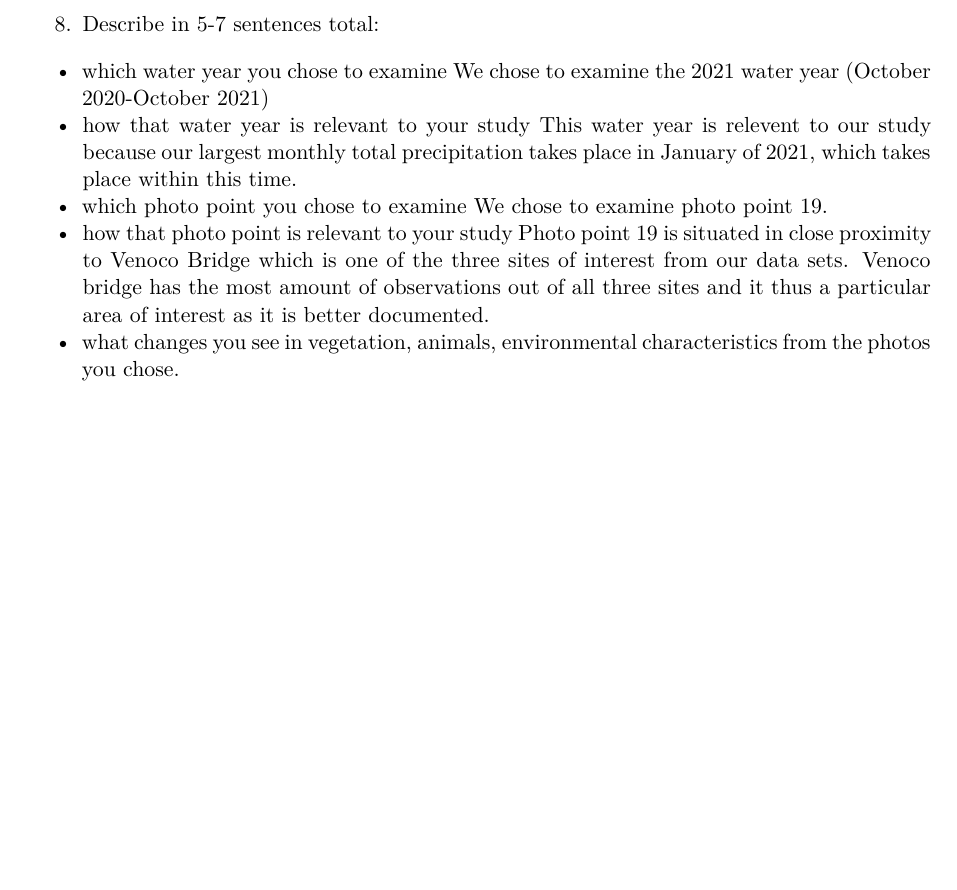
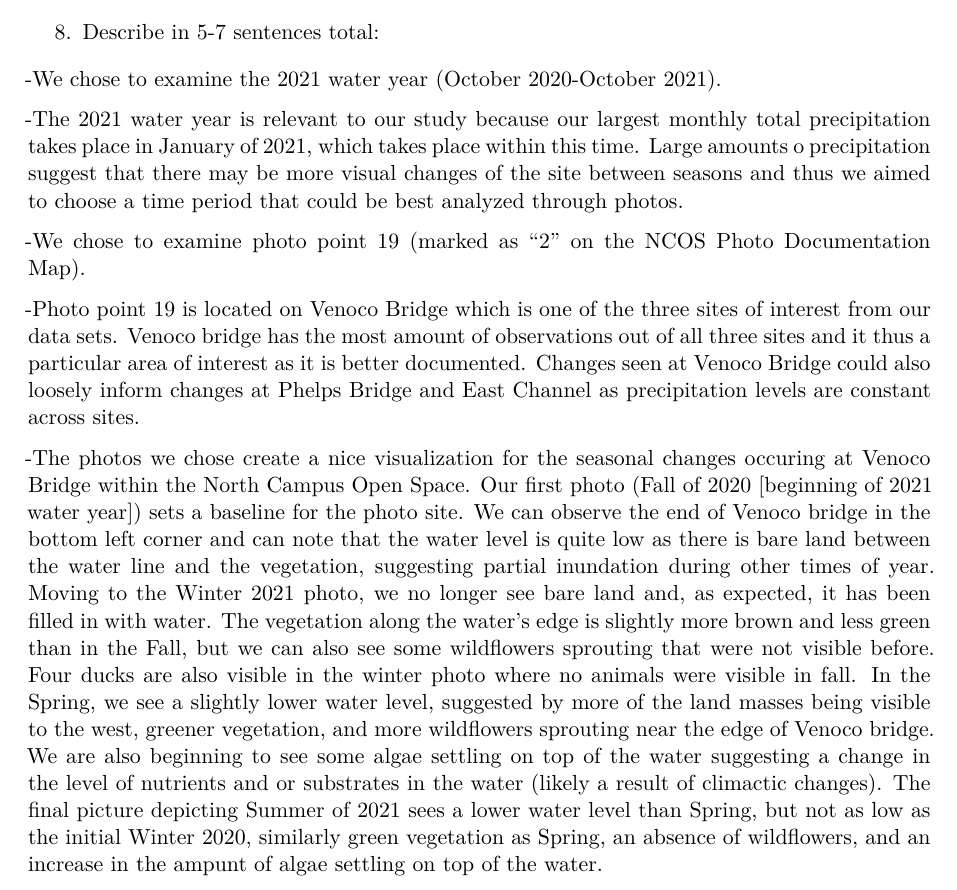
Before and after one commit to madelineh7289-a11y/Literature-Dissection, a Quarto document (documents/template.qmd): part of page 2 of 6, cut so that both start at the same text, the shorter picture padded with empty space. Rendered offline with R 4.5, knitr and Pandoc in place of Quarto, then LaTeX, with nearby package versions.

Commit message:
finished describing changes between photos & deleting leading questions

```diff
--- a/documents/template.qmd
+++ b/documents/template.qmd
@@ -40,16 +40,15 @@ As a group:
 
 8.  Describe in 5-7 sentences total:
 
--   which water year you chose to examine
-We chose to examine the 2021 water year (October 2020-October 2021)
--   how that water year is relevant to your study
-This water year is relevent to our study because our largest monthly total precipitation takes place in January of 2021, which takes place within this time.
--   which photo point you chose to examine
-We chose to examine photo point 19.
--   how that photo point is relevant to your study
-Photo point 19 is situated in close proximity to Venoco Bridge which is one of the three sites of interest from our data sets. Venoco bridge has the most amount of observations out of all three sites and it thus a particular area of interest as it is better documented.
--   what changes you see in vegetation, animals, environmental characteristics from the photos you chose.
+-We chose to examine the 2021 water year (October 2020-October 2021).
 
+-The 2021 water year is relevant to our study because our largest monthly total precipitation takes place in January of 2021, which takes place within this time. Large amounts o precipitation suggest that there may be more visual changes of the site between seasons and thus we aimed to choose a time period that could be best analyzed through photos.
+
+-We chose to examine photo point 19 (marked as "2" on the NCOS Photo Documentation Map).
+
+-Photo point 19 is located on Venoco Bridge which is one of the three sites of interest from our data sets. Venoco bridge has the most amount of observations out of all three sites and it thus a particular area of interest as it is better documented. Changes seen at Venoco Bridge could also loosely inform changes at Phelps Bridge and East Channel as precipitation levels are constant across sites.
+
+-The photos we chose create a nice visualization for the seasonal changes occuring at Venoco Bridge within the North Campus Open Space. Our first photo (Fall of 2020 [beginning of 2021 water year]) sets a baseline for the photo site. We can observe the end of Venoco bridge in the bottom left corner and can note that the water level is quite low as there is bare land between the water line and the vegetation, suggesting partial inundation during other times of year. Moving to the Winter 2021 photo, we no longer see bare land and, as expected, it has been filled in with water. The vegetation along the water's edge is slightly more brown and less green than in the Fall, but we can also see some wildflowers sprouting that were not visible before. Four ducks are also visible in the winter photo where no animals were visible in fall. In the Spring, we see a slightly lower water level, suggested by more of the land masses being visible to the west, greener vegetation, and more wildflowers sprouting near the edge of Venoco bridge. We are also beginning to see some algae settling on top of the water suggesting a change in the level of nutrients and or substrates in the water (likely a result of climactic changes). The final picture depicting Summer of 2021 sees a lower water level than Spring, but not as low as the initial Winter 2020, similarly green vegetation as Spring, an absence of wildflowers, and an increase in the ampunt of algae settling on top of the water.
 
 # Reports or posters
 
```
